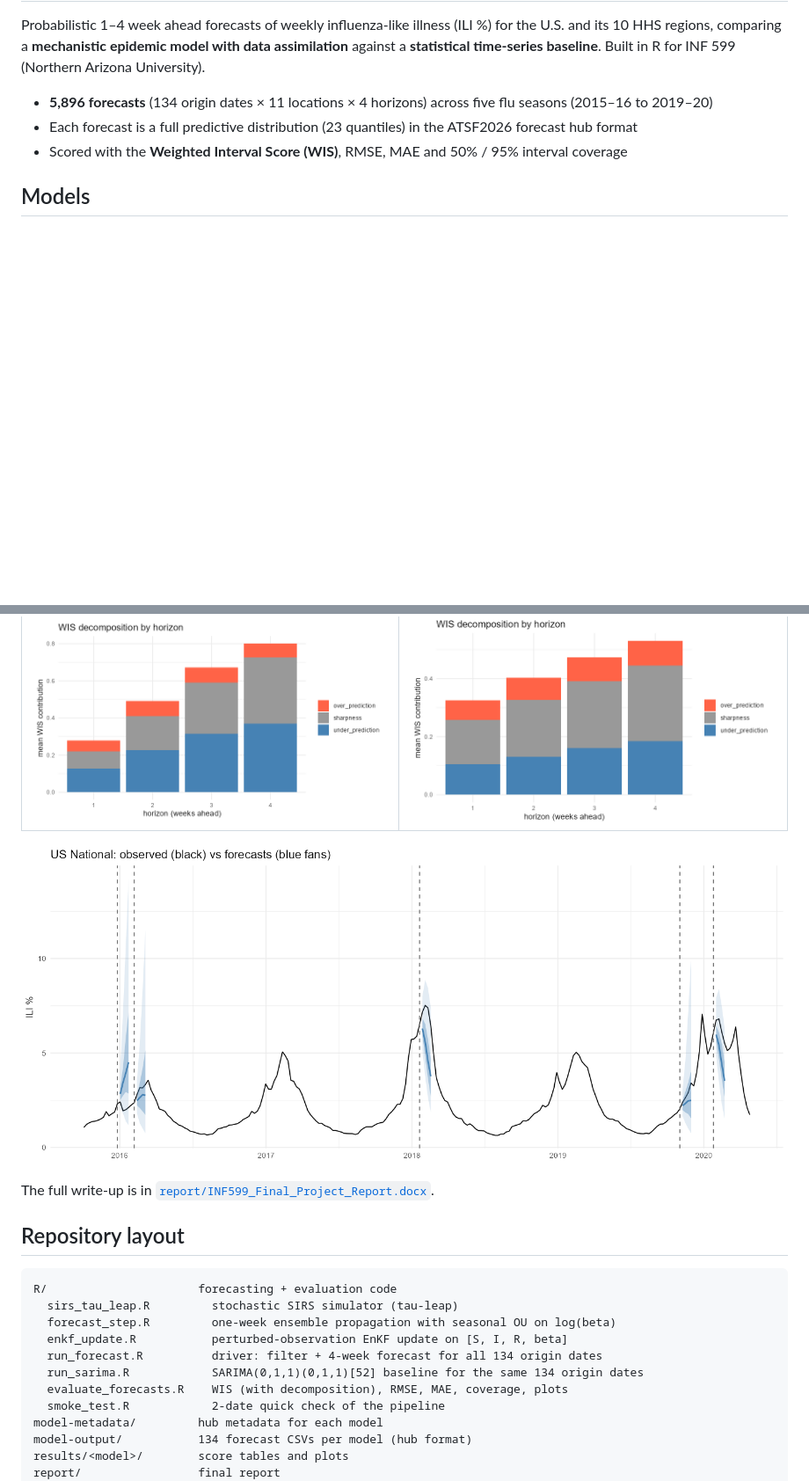
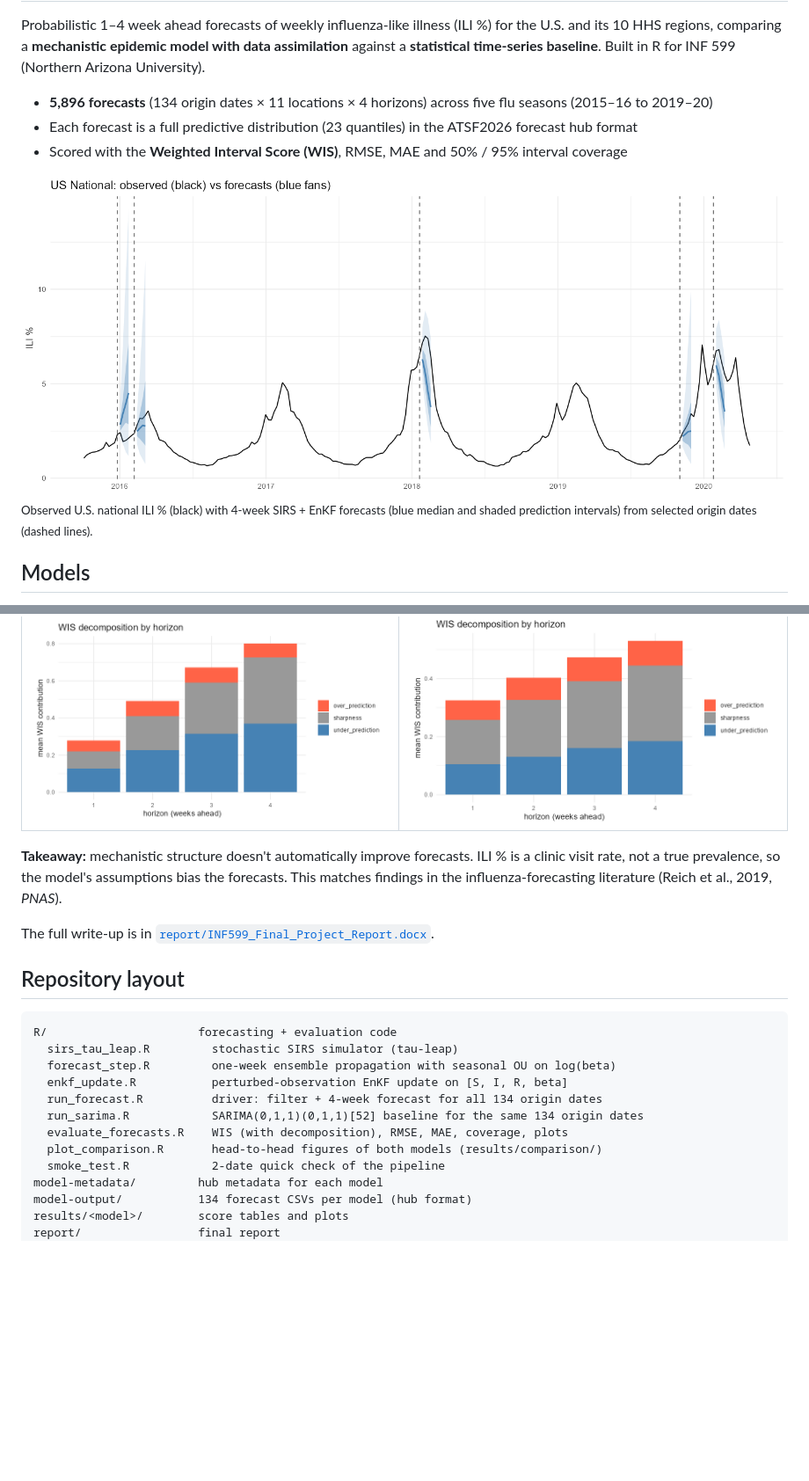
Before and after one commit to syedmdalam/flu-forecasting-sirs-enkf, a Markdown page: README.md, 2 parts joined by grey strips. Shown at 88% size. GitHub-like rendering; blank space fills up the shorter version.

```diff
--- a/README.md
+++ b/README.md
@@ -5,6 +5,9 @@ Probabilistic 1–4 week ahead forecasts of weekly influenza-like illness (ILI %
 - **5,896 forecasts** (134 origin dates × 11 locations × 4 horizons) across five flu seasons (2015–16 to 2019–20)
 - Each forecast is a full predictive distribution (23 quantiles) in the ATSF2026 forecast hub format
 - Scored with the **Weighted Interval Score (WIS)**, RMSE, MAE and 50% / 95% interval coverage
+
+![US national ILI % with SIRS + EnKF 4-week forecasts](results/SIRSEnKF/plots/fan_US_National.png)
+<sub>Observed U.S. national ILI % (black) with 4-week SIRS + EnKF forecasts (blue median and shaded prediction intervals) from selected origin dates (dashed lines).</sub>
 
 ## Models
 
@@ -39,7 +45,7 @@ Probabilistic 1–4 week ahead forecasts of weekly influenza-like illness (ILI %
 |---|---|
 | ![](results/SIRSEnKF/plots/wis_decomposition_by_horizon.png) | ![](results/SARIMA/plots/wis_decomposition_by_horizon.png) |
 
-![US national forecast fan chart (SIRS + EnKF)](results/SIRSEnKF/plots/fan_US_National.png)
+**Takeaway:** mechanistic structure doesn't automatically improve forecasts. ILI % is a clinic visit rate, not a true prevalence, so the model's assumptions bias the forecasts. This matches findings in the influenza-forecasting literature (Reich et al., 2019, *PNAS*).
 
 The full write-up is in [`report/INF599_Final_Project_Report.docx`](report/INF599_Final_Project_Report.docx).
 
@@ -53,6 +59,7 @@ R/                      forecasting + evaluation code
   run_forecast.R          driver: filter + 4-week forecast for all 134 origin dates
   run_sarima.R            SARIMA(0,1,1)(0,1,1)[52] baseline for the same 134 origin dates
   evaluate_forecasts.R    WIS (with decomposition), RMSE, MAE, coverage, plots
+  plot_comparison.R       head-to-head figures of both models (results/comparison/)
   smoke_test.R            2-date quick check of the pipeline
 model-metadata/         hub metadata for each model
 model-output/           134 forecast CSVs per model (hub format)
```
Also changed, not shown: other parts of README.md (+15 -11 lines), results/comparison/wis_by_horizon.png (added), results/comparison/wis_by_location.png (added), 1 other file.
